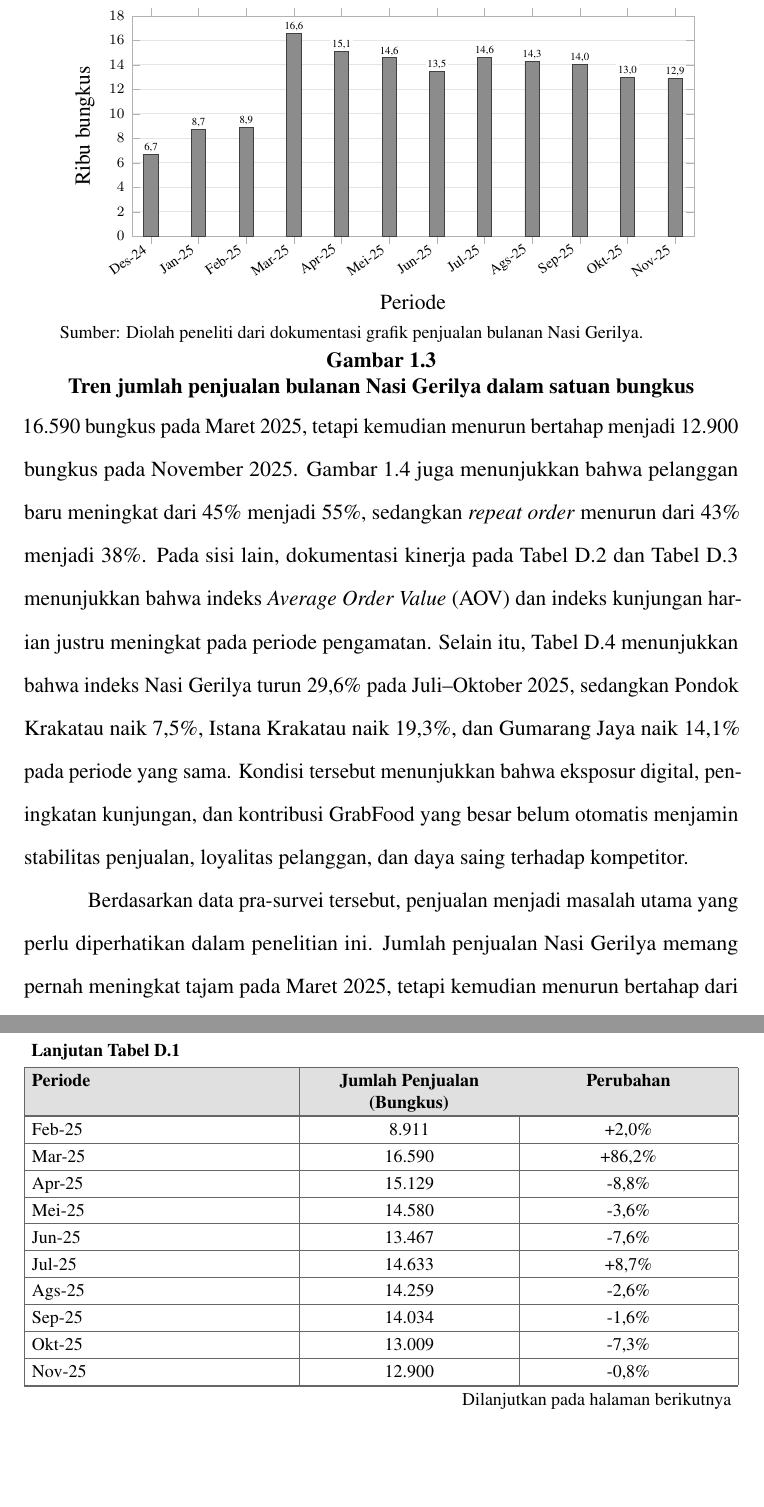
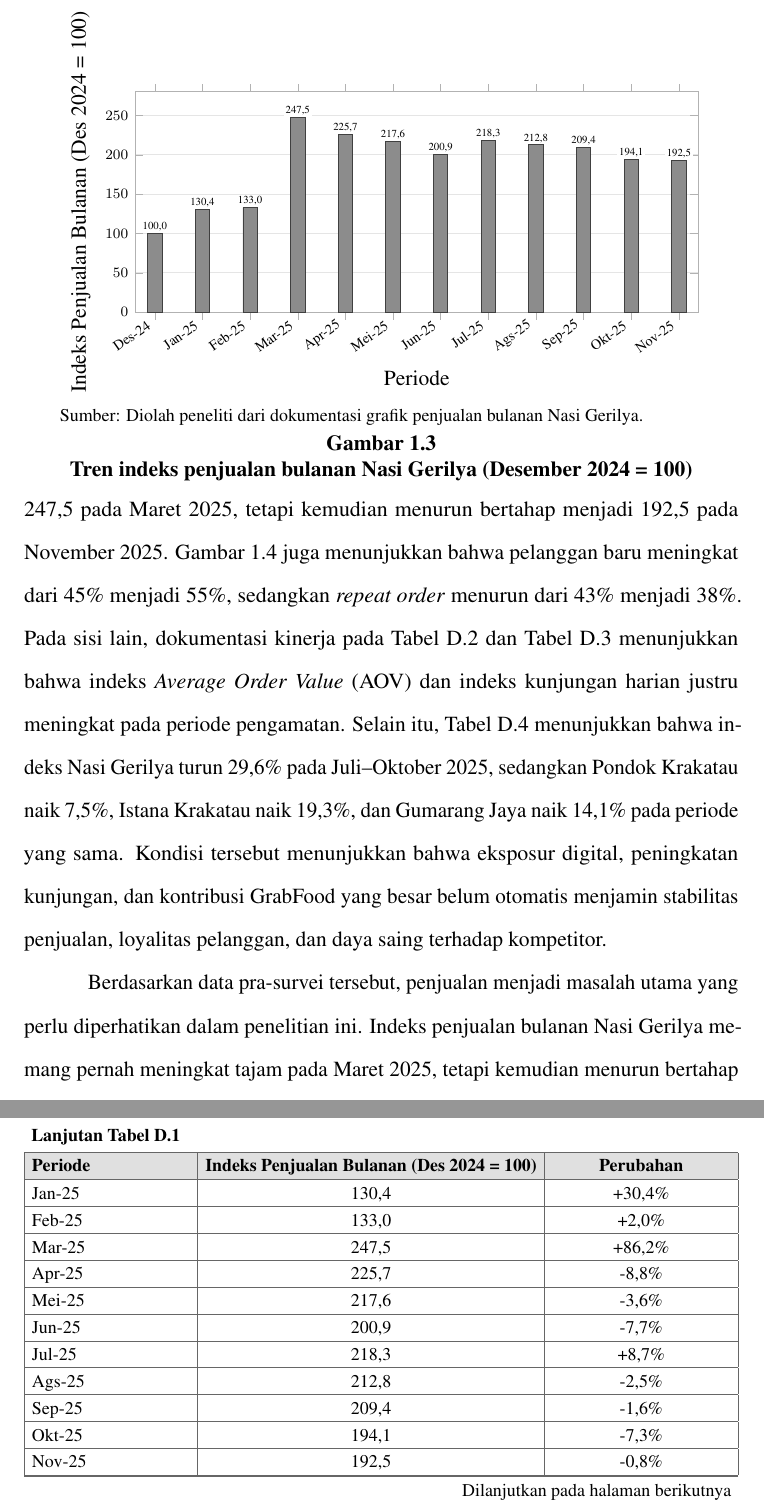
Before and after one commit to adrianaryaputra/skripsi-marsia, a LaTeX thesis (main.tex, which reads appendices/03-dokumentasi-indeks-kinerja-nasi-gerilya-dan-kompetitor-grabfood.tex, chapters/01-pendahuluan.tex): two parts of pages 17 and 170 of 194 before the commit and two parts of pages 17 and 169 of 193 after it, joined at a grey line, cut at the place of the change, the shorter picture padded with empty space. Compiled offline with pdfLaTeX.

Commit message:
refactor(skripsi): restrukturisasi Bab III, xltabular SWOT, indeks penjualan, dan 6 responden EFAS

```diff
--- a/appendices/03-dokumentasi-indeks-kinerja-nasi-gerilya-dan-kompetitor-grabfood.tex
+++ b/appendices/03-dokumentasi-indeks-kinerja-nasi-gerilya-dan-kompetitor-grabfood.tex
@@ -13,31 +13,31 @@
 
 \begingroup
-\begin{xltabular}{\textwidth}{|Y|C{4.0cm}|C{4.0cm}|}
-\caption{Jumlah Penjualan Bulanan Nasi Gerilya}
+\begin{xltabular}{\textwidth}{|Y|C{6.5cm}|C{3.5cm}|}
+\caption{Indeks Penjualan Bulanan Nasi Gerilya}
 \label{tab:jumlah_penjualan_bungkus_grabfood} \\
         \toprule
-        \textbf{Periode} & \textbf{Jumlah Penjualan (Bungkus)} & \textbf{Perubahan} \\ \hline
+        \textbf{Periode} & \textbf{Indeks Penjualan Bulanan (Des 2024 = 100)} & \textbf{Perubahan} \\ \hline
         \midrule
 \endfirsthead
 \continuedtabletitle{3}
         \toprule
-        \textbf{Periode} & \textbf{Jumlah Penjualan (Bungkus)} & \textbf{Perubahan} \\ \hline
+        \textbf{Periode} & \textbf{Indeks Penjualan Bulanan (Des 2024 = 100)} & \textbf{Perubahan} \\ \hline
         \midrule
 \endhead
 \continuedtablefooter{3}
 \endfoot
-        Des-24           & 6.702                               & --                 \\ \hline
-        Jan-25           & 8.740                               & +30,4\%            \\ \hline
-        Feb-25           & 8.911                               & +2,0\%             \\ \hline
-        Mar-25           & 16.590                              & +86,2\%            \\ \hline
-        Apr-25           & 15.129                              & -8,8\%             \\ \hline
-        Mei-25           & 14.580                              & -3,6\%             \\ \hline
-        Jun-25           & 13.467                              & -7,6\%             \\ \hline
-        Jul-25           & 14.633                              & +8,7\%             \\ \hline
-        Ags-25           & 14.259                              & -2,6\%             \\ \hline
-        Sep-25           & 14.034                              & -1,6\%             \\ \hline
-        Okt-25           & 13.009                              & -7,3\%             \\ \hline
-        Nov-25           & 12.900                              & -0,8\%             \\ \hline
+        Des-24           & 100,0                               & --                 \\ \hline
+        Jan-25           & 130,4                               & +30,4\%            \\ \hline
+        Feb-25           & 133,0                               & +2,0\%             \\ \hline
+        Mar-25           & 247,5                               & +86,2\%            \\ \hline
+        Apr-25           & 225,7                               & -8,8\%             \\ \hline
+        Mei-25           & 217,6                               & -3,6\%             \\ \hline
+        Jun-25           & 200,9                               & -7,7\%             \\ \hline
+        Jul-25           & 218,3                               & +8,7\%             \\ \hline
+        Ags-25           & 212,8                               & -2,5\%             \\ \hline
+        Sep-25           & 209,4                               & -1,6\%             \\ \hline
+        Okt-25           & 194,1                               & -7,3\%             \\ \hline
+        Nov-25           & 192,5                               & -0,8\%             \\ \hline
         \bottomrule
 
 \end{xltabular}
--- a/chapters/01-pendahuluan.tex
+++ b/chapters/01-pendahuluan.tex
@@ -152,7 +152,7 @@
 \tablesource[\textwidth]{Observasi awal platform GrabFood pada 04 April 2026; diolah peneliti (2026).}
 \endgroup
 
-Data awal mengenai observasi GrabFood, wawancara awal pemilik, dan dokumentasi kinerja usaha disajikan lebih lengkap pada Lampiran~\ref{app:observasi-grabfood}, Lampiran~\ref{app:wawancara-awal-pemilik}, dan Lampiran~\ref{app:dokumentasi-indeks-kinerja}. Visual pendukung pada Gambar~\ref{fig:tren-penjualan-bungkus-gerilya} menunjukkan bahwa jumlah penjualan Nasi Gerilya meningkat dari 6.702 bungkus pada Desember 2024 menjadi 16.590 bungkus pada Maret 2025, tetapi kemudian menurun bertahap menjadi 12.900 bungkus pada November 2025. Gambar~\ref{fig:komposisi-pelanggan-gerilya} juga menunjukkan bahwa pelanggan baru meningkat dari 45\% menjadi 55\%, sedangkan \textit{repeat order} menurun dari 43\% menjadi 38\%. Pada sisi lain, dokumentasi kinerja pada Tabel~\ref{tab:indeks_aov_grabfood} dan Tabel~\ref{tab:indeks_kunjungan_grabfood} menunjukkan bahwa indeks \textit{Average Order Value} (AOV) dan indeks kunjungan harian justru meningkat pada periode pengamatan. Selain itu, Tabel~\ref{tab:indeks_kompetitor_grabfood} menunjukkan bahwa indeks Nasi Gerilya turun 29,6\% pada Juli--Oktober 2025, sedangkan Pondok Krakatau naik 7,5\%, Istana Krakatau naik 19,3\%, dan Gumarang Jaya naik 14,1\% pada periode yang sama. Kondisi tersebut menunjukkan bahwa eksposur digital, peningkatan kunjungan, dan kontribusi GrabFood yang besar belum otomatis menjamin stabilitas penjualan, loyalitas pelanggan, dan daya saing terhadap kompetitor.
+Data awal mengenai observasi GrabFood, wawancara awal pemilik, dan dokumentasi kinerja usaha disajikan lebih lengkap pada Lampiran~\ref{app:observasi-grabfood}, Lampiran~\ref{app:wawancara-awal-pemilik}, dan Lampiran~\ref{app:dokumentasi-indeks-kinerja}. Visual pendukung pada Gambar~\ref{fig:tren-penjualan-bungkus-gerilya} menunjukkan bahwa indeks penjualan bulanan Nasi Gerilya meningkat dari 100,0 pada Desember 2024 menjadi 247,5 pada Maret 2025, tetapi kemudian menurun bertahap menjadi 192,5 pada November 2025. Gambar~\ref{fig:komposisi-pelanggan-gerilya} juga menunjukkan bahwa pelanggan baru meningkat dari 45\% menjadi 55\%, sedangkan \textit{repeat order} menurun dari 43\% menjadi 38\%. Pada sisi lain, dokumentasi kinerja pada Tabel~\ref{tab:indeks_aov_grabfood} dan Tabel~\ref{tab:indeks_kunjungan_grabfood} menunjukkan bahwa indeks \textit{Average Order Value} (AOV) dan indeks kunjungan harian justru meningkat pada periode pengamatan. Selain itu, Tabel~\ref{tab:indeks_kompetitor_grabfood} menunjukkan bahwa indeks Nasi Gerilya turun 29,6\% pada Juli--Oktober 2025, sedangkan Pondok Krakatau naik 7,5\%, Istana Krakatau naik 19,3\%, dan Gumarang Jaya naik 14,1\% pada periode yang sama. Kondisi tersebut menunjukkan bahwa eksposur digital, peningkatan kunjungan, dan kontribusi GrabFood yang besar belum otomatis menjamin stabilitas penjualan, loyalitas pelanggan, dan daya saing terhadap kompetitor.
 
 \begin{figure}[!t]
     \centering
@@ -163,8 +163,8 @@
                 ybar,
                 bar width=8pt,
                 xmin=-0.4, xmax=11.4,
-                ymin=0, ymax=18,
-                ylabel={Ribu bungkus},
+                ymin=0, ymax=280,
+                ylabel={Indeks Penjualan Bulanan (Des 2024 = 100)},
                 xlabel={Periode},
                 ymajorgrids=true,
                 grid style={gray!20},
@@ -173,7 +173,7 @@
                 xtick=data,
                 xticklabels={Des-24,Jan-25,Feb-25,Mar-25,Apr-25,Mei-25,Jun-25,Jul-25,Ags-25,Sep-25,Okt-25,Nov-25},
                 x tick label style={rotate=35, anchor=east, font=\scriptsize},
-                ytick={0,2,4,6,8,10,12,14,16,18},
+                ytick={0,50,100,150,200,250},
                 yticklabel style={font=\scriptsize},
                 clip=false
             ]
@@ -181,25 +181,25 @@
                 fill=black!45,
                 draw=black!75
             ] coordinates {
-                    (0,6.702) (1,8.740) (2,8.911) (3,16.590) (4,15.129) (5,14.580)
-                    (6,13.467) (7,14.633) (8,14.259) (9,14.034) (10,13.009) (11,12.900)
+                    (0,100.0) (1,130.4) (2,133.0) (3,247.5) (4,225.7) (5,217.6)
+                    (6,200.9) (7,218.3) (8,212.8) (9,209.4) (10,194.1) (11,192.5)
                 };
-            \node[font=\tiny, fill=white, inner sep=1pt, anchor=south] at (axis cs:0,6.702) {6,7};
-            \node[font=\tiny, fill=white, inner sep=1pt, anchor=south] at (axis cs:1,8.740) {8,7};
-            \node[font=\tiny, fill=white, inner sep=1pt, anchor=south] at (axis cs:2,8.911) {8,9};
-            \node[font=\tiny, fill=white, inner sep=1pt, anchor=south] at (axis cs:3,16.590) {16,6};
-            \node[font=\tiny, fill=white, inner sep=1pt, anchor=south] at (axis cs:4,15.129) {15,1};
-            \node[font=\tiny, fill=white, inner sep=1pt, anchor=south] at (axis cs:5,14.580) {14,6};
-            \node[font=\tiny, fill=white, inner sep=1pt, anchor=south] at (axis cs:6,13.467) {13,5};
-            \node[font=\tiny, fill=white, inner sep=1pt, anchor=south] at (axis cs:7,14.633) {14,6};
-            \node[font=\tiny, fill=white, inner sep=1pt, anchor=south] at (axis cs:8,14.259) {14,3};
-            \node[font=\tiny, fill=white, inner sep=1pt, anchor=south] at (axis cs:9,14.034) {14,0};
-            \node[font=\tiny, fill=white, inner sep=1pt, anchor=south] at (axis cs:10,13.009) {13,0};
-            \node[font=\tiny, fill=white, inner sep=1pt, anchor=south] at (axis cs:11,12.900) {12,9};
+            \node[font=\tiny, fill=white, inner sep=1pt, anchor=south] at (axis cs:0,100.0) {100,0};
+            \node[font=\tiny, fill=white, inner sep=1pt, anchor=south] at (axis cs:1,130.4) {130,4};
+            \node[font=\tiny, fill=white, inner sep=1pt, anchor=south] at (axis cs:2,133.0) {133,0};
+            \node[font=\tiny, fill=white, inner sep=1pt, anchor=south] at (axis cs:3,247.5) {247,5};
+            \node[font=\tiny, fill=white, inner sep=1pt, anchor=south] at (axis cs:4,225.7) {225,7};
+            \node[font=\tiny, fill=white, inner sep=1pt, anchor=south] at (axis cs:5,217.6) {217,6};
+            \node[font=\tiny, fill=white, inner sep=1pt, anchor=south] at (axis cs:6,200.9) {200,9};
+            \node[font=\tiny, fill=white, inner sep=1pt, anchor=south] at (axis cs:7,218.3) {218,3};
+            \node[font=\tiny, fill=white, inner sep=1pt, anchor=south] at (axis cs:8,212.8) {212,8};
+            \node[font=\tiny, fill=white, inner sep=1pt, anchor=south] at (axis cs:9,209.4) {209,4};
+            \node[font=\tiny, fill=white, inner sep=1pt, anchor=south] at (axis cs:10,194.1) {194,1};
+            \node[font=\tiny, fill=white, inner sep=1pt, anchor=south] at (axis cs:11,192.5) {192,5};
         \end{axis}
     \end{tikzpicture}
     \figuresource[0.9\textwidth]{Diolah peneliti dari dokumentasi grafik penjualan bulanan Nasi Gerilya.}
-    \caption{Tren jumlah penjualan bulanan Nasi Gerilya dalam satuan bungkus}
+    \caption{Tren indeks penjualan bulanan Nasi Gerilya (Desember 2024 = 100)}
     \label{fig:tren-penjualan-bungkus-gerilya}
 \end{figure}
 
@@ -243,7 +243,7 @@
     \caption{Perubahan komposisi pelanggan Nasi Gerilya berdasarkan wawancara awal pemilik usaha}
     \label{fig:komposisi-pelanggan-gerilya}
 \end{figure}
-Berdasarkan data pra-survei tersebut, penjualan menjadi masalah utama yang perlu diperhatikan dalam penelitian ini. Jumlah penjualan Nasi Gerilya memang pernah meningkat tajam pada Maret 2025, tetapi kemudian menurun bertahap dari 16.590 bungkus pada Maret 2025 menjadi 12.900 bungkus pada November 2025. Penurunan tersebut setara dengan sekitar 22,2\% dari titik puncak penjualan dalam kurun Maret--November 2025. Dalam membaca pola ini, perlu dicatat bahwa puncak penjualan Maret 2025 bertepatan dengan \textit{high season} Ramadan dan Idulfitri. Pada tahun 2025, bulan Ramadan berlangsung sejak awal Maret dan Idulfitri 1446 H jatuh pada 31 Maret--1 April 2025, sehingga hampir seluruh bulan Maret berada dalam periode permintaan musiman yang tinggi. Pada bulan Ramadan, permintaan makanan siap saji cenderung meningkat karena kebutuhan santap sahur dan berbuka, sedangkan pada periode menjelang dan sesudah Idulfitri permintaan masih terangkat oleh aktivitas silaturahmi dan pesanan keluarga. Bagi rumah makan nasi Padang, musim tersebut umumnya menjadi salah satu periode tersibuk dalam setahun. Dengan demikian, lonjakan penjualan Maret 2025 mengindikasikan adanya dorongan musiman, dan angka puncak tersebut perlu dibaca secara hati-hati sebagai titik tinggi musiman, bukan semata-mata sebagai kinerja normal bulanan.
+Berdasarkan data pra-survei tersebut, penjualan menjadi masalah utama yang perlu diperhatikan dalam penelitian ini. Indeks penjualan bulanan Nasi Gerilya memang pernah meningkat tajam pada Maret 2025, tetapi kemudian menurun bertahap dari indeks 247,5 pada Maret 2025 menjadi 192,5 pada November 2025. Penurunan tersebut setara dengan sekitar 22,2\% dari titik puncak penjualan dalam kurun Maret--November 2025. Dalam membaca pola ini, perlu dicatat bahwa puncak penjualan Maret 2025 bertepatan dengan \textit{high season} Ramadan dan Idulfitri. Pada tahun 2025, bulan Ramadan berlangsung sejak awal Maret dan Idulfitri 1446 H jatuh pada 31 Maret--1 April 2025, sehingga hampir seluruh bulan Maret berada dalam periode permintaan musiman yang tinggi. Pada bulan Ramadan, permintaan makanan siap saji cenderung meningkat karena kebutuhan santap sahur dan berbuka, sedangkan pada periode menjelang dan sesudah Idulfitri permintaan masih terangkat oleh aktivitas silaturahmi dan pesanan keluarga. Bagi rumah makan nasi Padang, musim tersebut umumnya menjadi salah satu periode tersibuk dalam setahun. Dengan demikian, lonjakan penjualan Maret 2025 mengindikasikan adanya dorongan musiman, dan angka puncak tersebut perlu dibaca secara hati-hati sebagai titik tinggi musiman, bukan semata-mata sebagai kinerja normal bulanan.
 
 Meskipun demikian, penurunan bertahap setelah musim lebaran tetap tidak cukup dijelaskan oleh faktor musiman semata. Dalam usaha kuliner, fluktuasi penjualan bulanan merupakan kondisi yang wajar karena dapat dipengaruhi musim, hari besar, promosi, daya beli, tren konsumen, dan intensitas persaingan. Namun, pola penurunan yang terjadi secara bertahap dan berkelanjutan tidak cukup dipahami sebagai fluktuasi biasa, terutama ketika kategori penyediaan akomodasi dan makan minum di Kota Medan justru menjadi lapangan usaha dengan pertumbuhan tertinggi pada 2024, yaitu 14,50\% \parencite{bpsmedan2025ekonomi}, sedangkan pemanfaatan kanal digital dan platform \textit{online food delivery} dalam kajian terdahulu dinilai dapat memperluas jangkauan pasar, meningkatkan visibilitas, dan mendukung penjualan apabila dikelola secara konsisten \parencite{regina2025kuliner,sophia2025rendanggadih,suharjo2020bogorsnacks}. Dengan demikian, terdapat kesenjangan antara peluang pertumbuhan sektor dan kanal digital dengan kinerja penjualan Nasi Gerilya pada periode pengamatan.
 
```
Also changed, not shown: appendices/14-instrumen-dan-rekapitulasi-angket-ifas-efas.tex (+20 -20 lines), chapters/03-metodologi-penelitian.tex (+38 -19 lines), chapters/04-hasil-dan-pembahasan.tex (+1 -1 lines), appendices/03-dokumentasi-indeks-kinerja-nasi-gerilya-dan-kompetitor-grabfood.tex (4 more changed lines), 1 other file.
